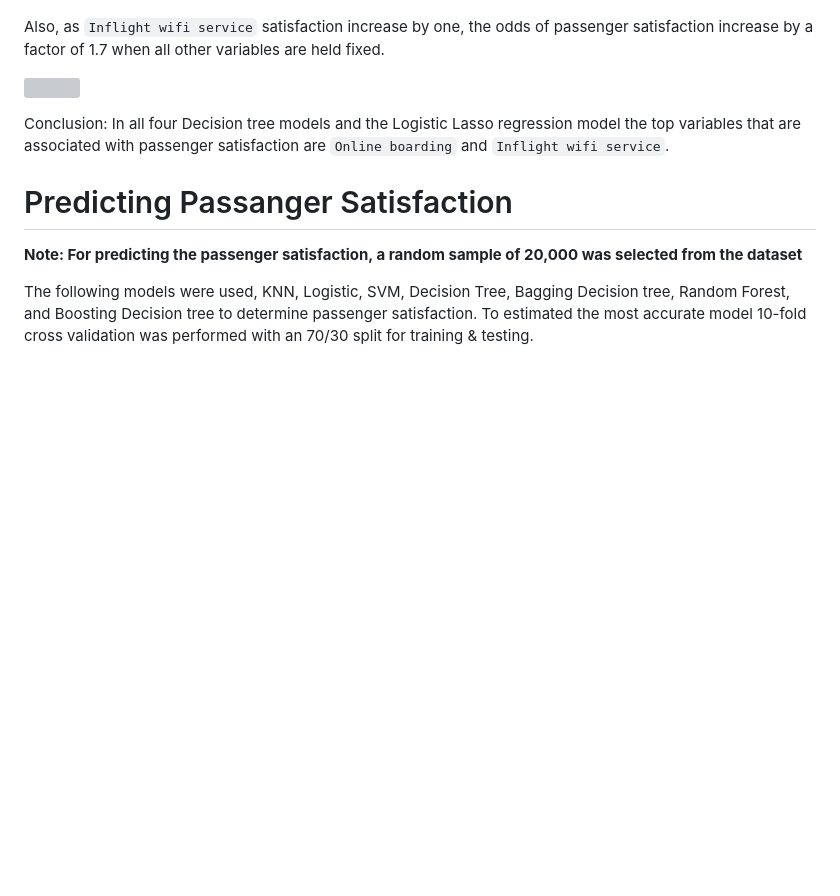
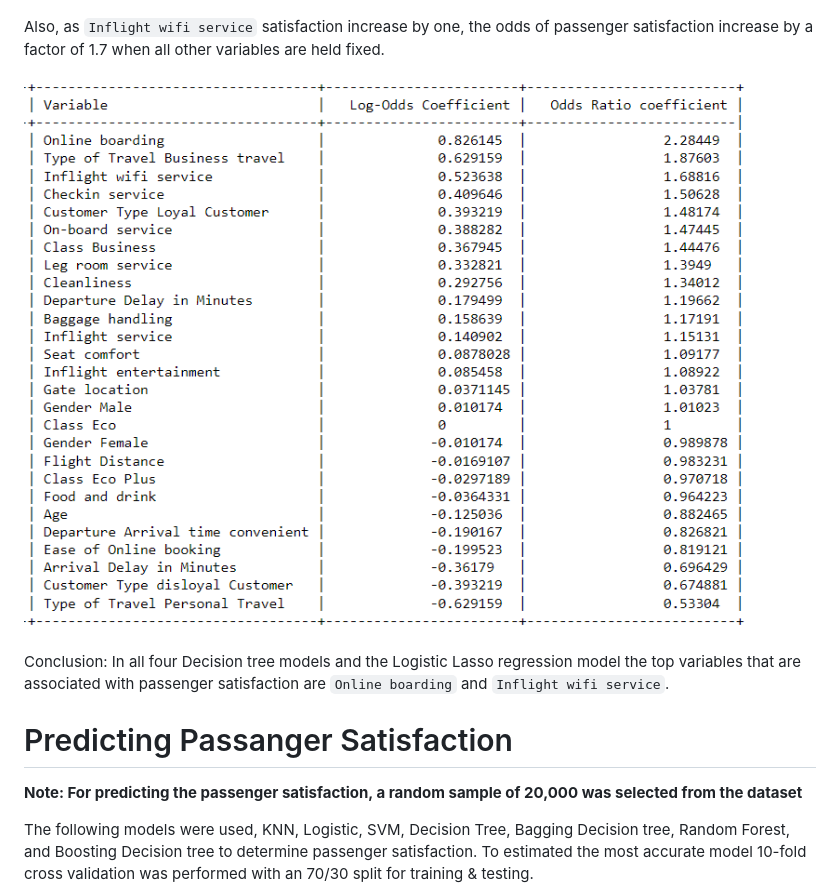
Before and after one commit to joaquin40/Airline-Passenger-Satisfaction-Classification, a Markdown page: README.md, the part around the change. Rendered like a GitHub page; blank space fills up the shorter version; grey boxes are pictures that could not be loaded.

Commit message:
image update

```diff
--- a/README.md
+++ b/README.md
@@ -27,7 +27,7 @@ Meaning, as `Online boarding` service satisfaction increase by one, the odds of
 
 Also, as `Inflight wifi service`  satisfaction increase by one, the odds of passenger satisfaction increase by a factor of 1.7 when all other variables are held fixed.
 
-![](.\images\logistic_param.png)
+![](./images/logistic_param.png)
 
 
 Conclusion: In all four Decision tree models and the Logistic Lasso regression model the top variables that are associated with passenger satisfaction are `Online boarding` and `Inflight wifi service`.
```
